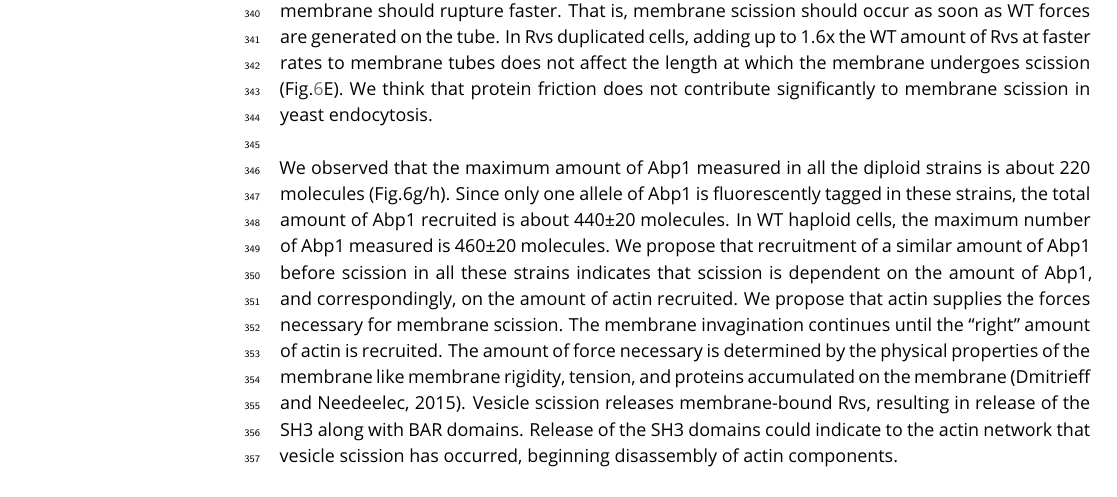
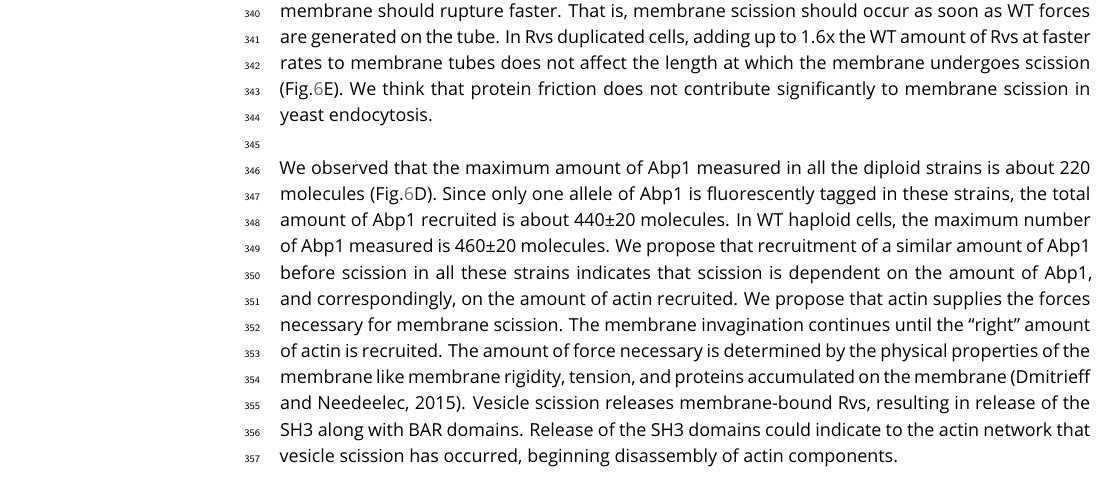
Before and after one commit to deepikaamenon/scission_paper, a LaTeX document (main.tex): part of page 11 of 16, cut so that both start at the same text. Compiled offline with pdfLaTeX.

Commit message:
txs auto checkin

```diff
--- a/main.tex
+++ b/main.tex
@@ -263,7 +263,7 @@ In the lipid hydrolysis model, synaptojanins hydrolyze PIP2 molecules that are n
 A protein-friction model has proposed that BAR domains induce a frictional force on the membrane, causing scission (ref!). If more BAR domains were added to the membrane tube at a faster rate, the frictional  force generated as the membrane is pulled under it should increase, and the membrane should rupture faster. That is, membrane scission should occur as soon as WT forces are generated on the tube. In Rvs duplicated cells, adding up to 1.6x the WT amount of Rvs at faster rates to membrane tubes does not affect the length at which the membrane undergoes scission (Fig.\ref{duplication}E). We think that protein friction does not contribute significantly to membrane scission in yeast endocytosis.
 
 ~\\
-We  observed that the maximum amount of Abp1 measured in all the diploid strains is about 220 molecules (Fig.6g/h). Since only one allele of Abp1 is fluorescently tagged in these strains, the total amount of Abp1 recruited is  about 440±20 molecules. In WT haploid cells, the maximum number of Abp1 measured is 460±20 molecules. We propose that recruitment of a similar amount of Abp1 before scission in all these strains indicates that scission is dependent on the amount of Abp1, and correspondingly, on the amount of actin recruited. We propose that actin supplies the forces necessary for membrane scission. The membrane invagination continues until the “right” amount of actin is recruited. The amount of force necessary is determined by the physical properties of the membrane like membrane rigidity, tension, and proteins accumulated on the membrane (Dmitrieff and Needeelec, 2015). Vesicle scission releases membrane-bound Rvs, resulting in release of the SH3 along with BAR domains. Release of the SH3 domains could indicate to the actin network that vesicle scission has occurred, beginning disassembly of actin components.
+We  observed that the maximum amount of Abp1 measured in all the diploid strains is about 220 molecules (Fig.\ref{duplication}D). Since only one allele of Abp1 is fluorescently tagged in these strains, the total amount of Abp1 recruited is  about 440±20 molecules. In WT haploid cells, the maximum number of Abp1 measured is 460±20 molecules. We propose that recruitment of a similar amount of Abp1 before scission in all these strains indicates that scission is dependent on the amount of Abp1, and correspondingly, on the amount of actin recruited. We propose that actin supplies the forces necessary for membrane scission. The membrane invagination continues until the “right” amount of actin is recruited. The amount of force necessary is determined by the physical properties of the membrane like membrane rigidity, tension, and proteins accumulated on the membrane (Dmitrieff and Needeelec, 2015). Vesicle scission releases membrane-bound Rvs, resulting in release of the SH3 along with BAR domains. Release of the SH3 domains could indicate to the actin network that vesicle scission has occurred, beginning disassembly of actin components.
 
 
 \subsection{Model for membrane scission}
```
